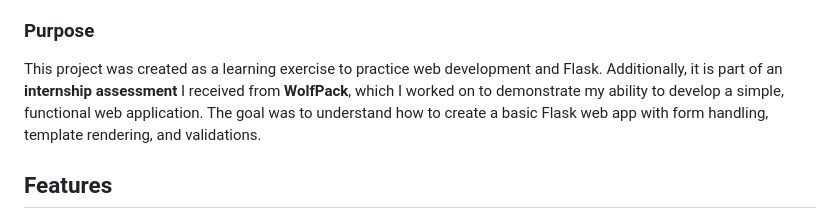
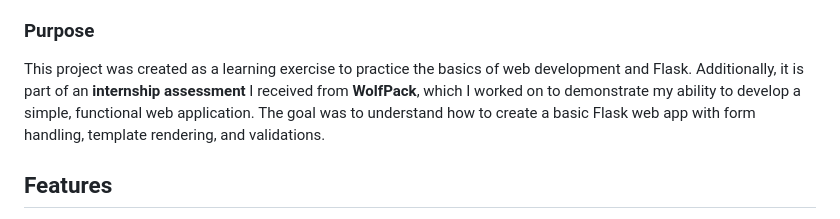
Before and after one commit to ShobanaVaishnavi/bio-generator-app, a Markdown page: README.md, the part around the change. GitHub-like rendering.

```diff
--- a/README.md
+++ b/README.md
@@ -6,7 +6,7 @@ This is a simple web application built using **Flask** that generates bios based
 
 ### Purpose
 
-This project was created as a learning exercise to practice web development and Flask. Additionally, it is part of an **internship assessment** I received from **WolfPack**, which I worked on to demonstrate my ability to develop a simple, functional web application. The goal was to understand how to create a basic Flask web app with form handling, template rendering, and validations.
+This project was created as a learning exercise to practice the basics of web development and Flask. Additionally, it is part of an **internship assessment** I received from **WolfPack**, which I worked on to demonstrate my ability to develop a simple, functional web application. The goal was to understand how to create a basic Flask web app with form handling, template rendering, and validations.
 
 ## Features
 
```
